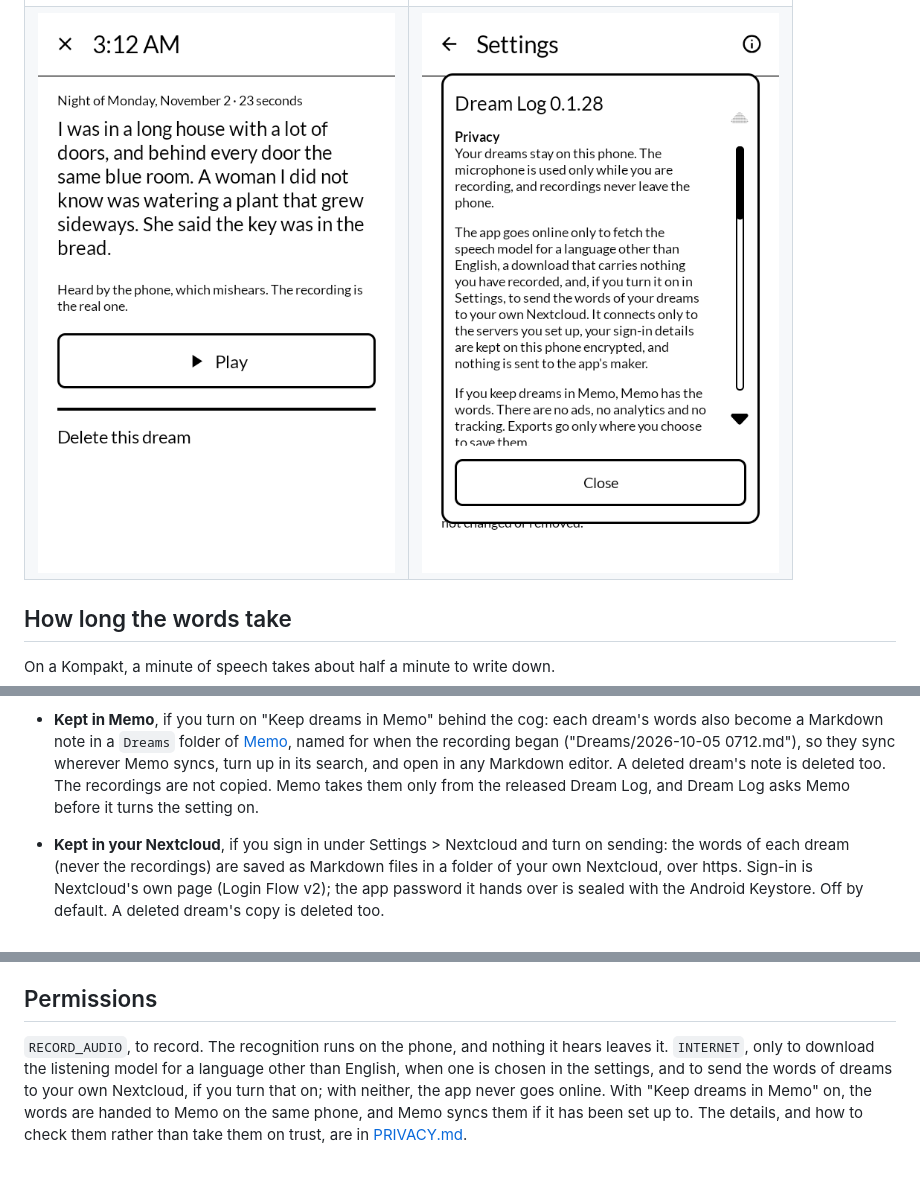
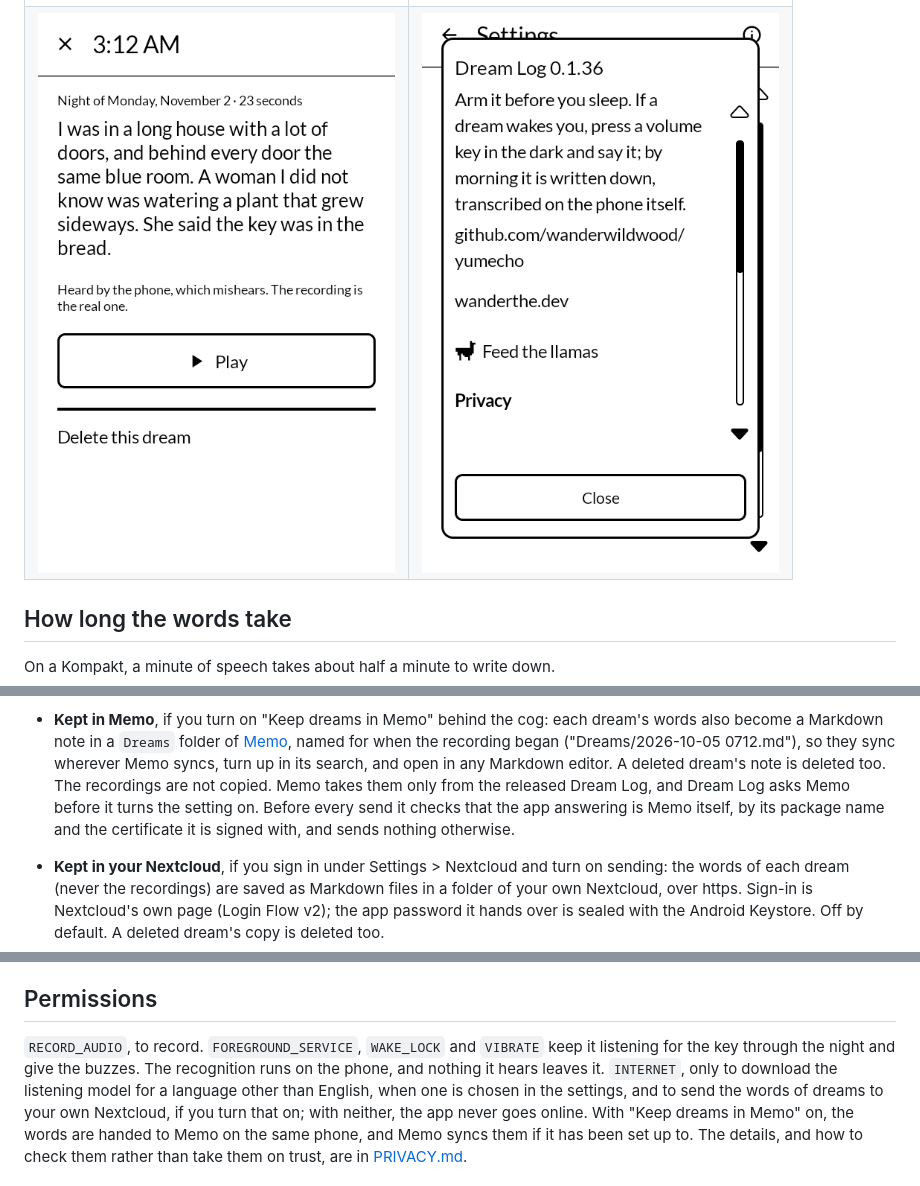
Before and after one commit to wanderwildwood/yumecho, a Markdown page: README.md, 3 parts joined by grey strips. Rendered like a GitHub page; pictures changed too: screenshots/4-about.png.

Commit message:
README: the Memo check before a send and every permission; About shot retaken

```diff
--- a/README.md
+++ b/README.md
@@ -41,7 +41,9 @@ On a Kompakt, a minute of speech takes about half a minute to write down.
   named for when the recording began ("Dreams/2026-10-05 0712.md"), so they sync wherever
   Memo syncs, turn up in its search, and open in any Markdown editor. A deleted dream's note is
   deleted too. The recordings are not copied. Memo takes them only from the released Dream
-  Log, and Dream Log asks Memo before it turns the setting on.
+  Log, and Dream Log asks Memo before it turns the setting on. Before every send it checks that
+  the app answering is Memo itself, by its package name and the certificate it is signed with,
+  and sends nothing otherwise.
 - **Kept in your Nextcloud**, if you sign in under Settings > Nextcloud and turn on sending: the
   words of each dream (never the recordings) are saved as Markdown files in a folder of your own
   Nextcloud, over https. Sign-in is Nextcloud's own page (Login Flow v2); the app password it hands
@@ -63,7 +65,9 @@ and it works the same with the phone set to ring, vibrate or silent.
 
 ## Permissions
 
-`RECORD_AUDIO`, to record. The recognition runs on the phone, and nothing it hears leaves it.
+`RECORD_AUDIO`, to record. `FOREGROUND_SERVICE`, `WAKE_LOCK` and `VIBRATE` keep it listening
+for the key through the night and give the buzzes. The recognition runs on the phone, and
+nothing it hears leaves it.
 `INTERNET`, only to download the listening model for a language other than English, when one
 is chosen in the settings, and to send the words of dreams to your own Nextcloud, if you turn that on;
 with neither, the app never goes online. With "Keep dreams in Memo" on, the
```
